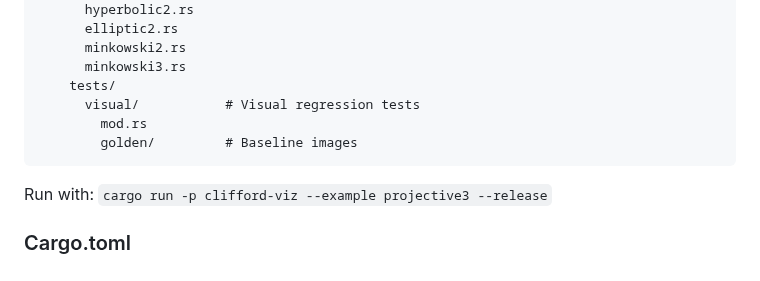
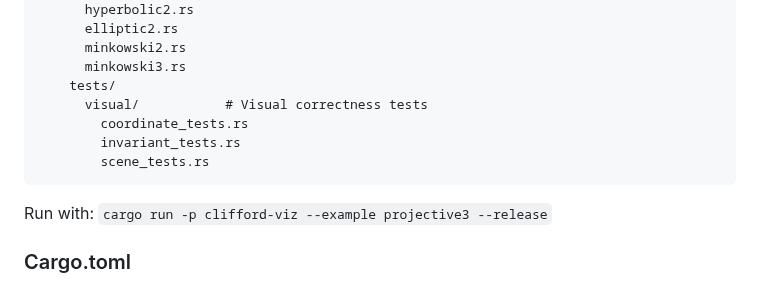
Before and after one commit to DevonMorris/clifford, a Markdown page: docs/prd/prd-48-visualization-showcase.md, the part around the change. Rendered like a GitHub page.

````diff
--- a/docs/prd/prd-48-visualization-showcase.md
+++ b/docs/prd/prd-48-visualization-showcase.md
@@ -93,9 +93,10 @@ crates/
       minkowski2.rs
       minkowski3.rs
     tests/
-      visual/           # Visual regression tests
-        mod.rs
-        golden/         # Baseline images
+      visual/           # Visual correctness tests
+        coordinate_tests.rs
+        invariant_tests.rs
+        scene_tests.rs
 ```
 
 Run with: `cargo run -p clifford-viz --example projective3 --release`
````
Also changed, not shown: docs/prd/prd-49-workspace-restructure.md (+3 -4 lines).
